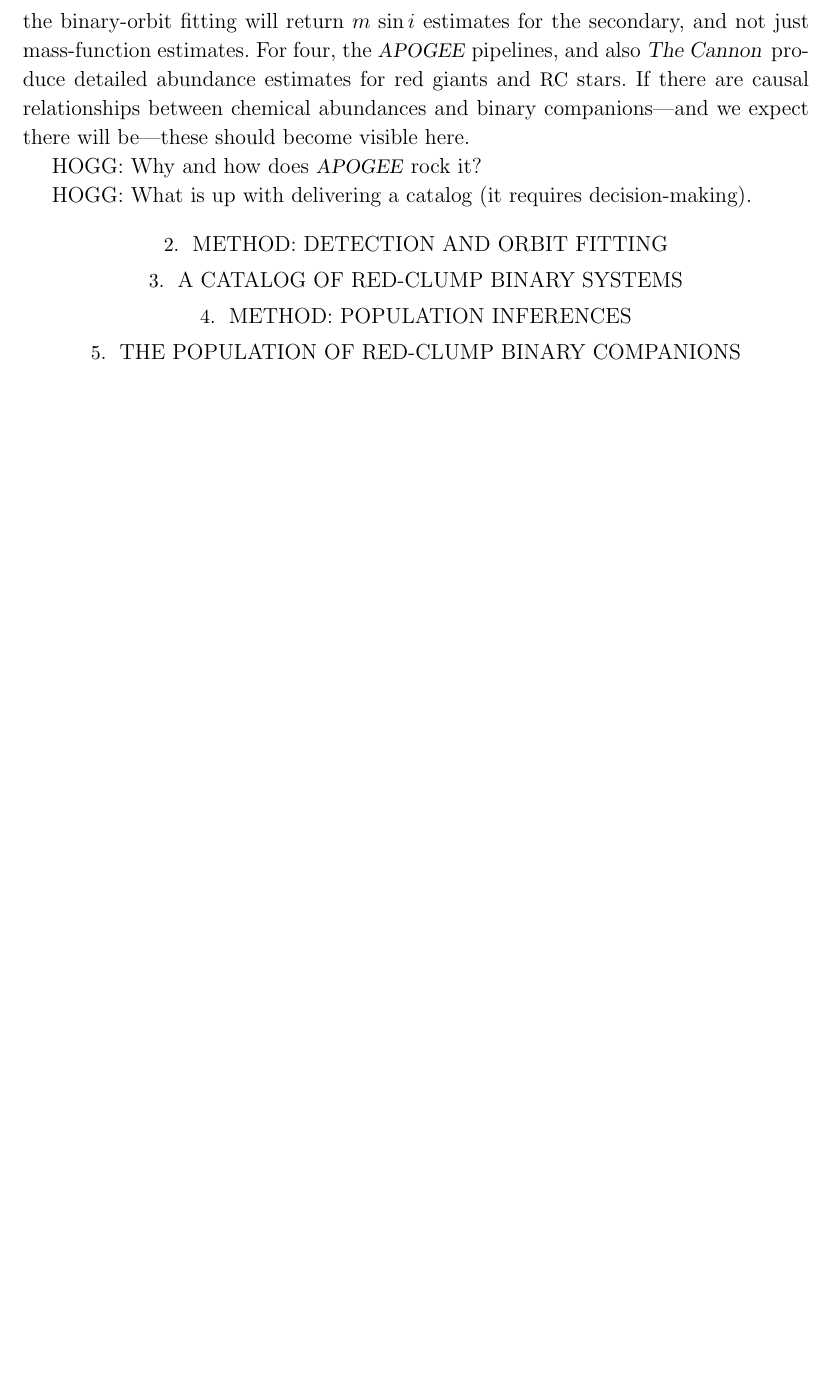
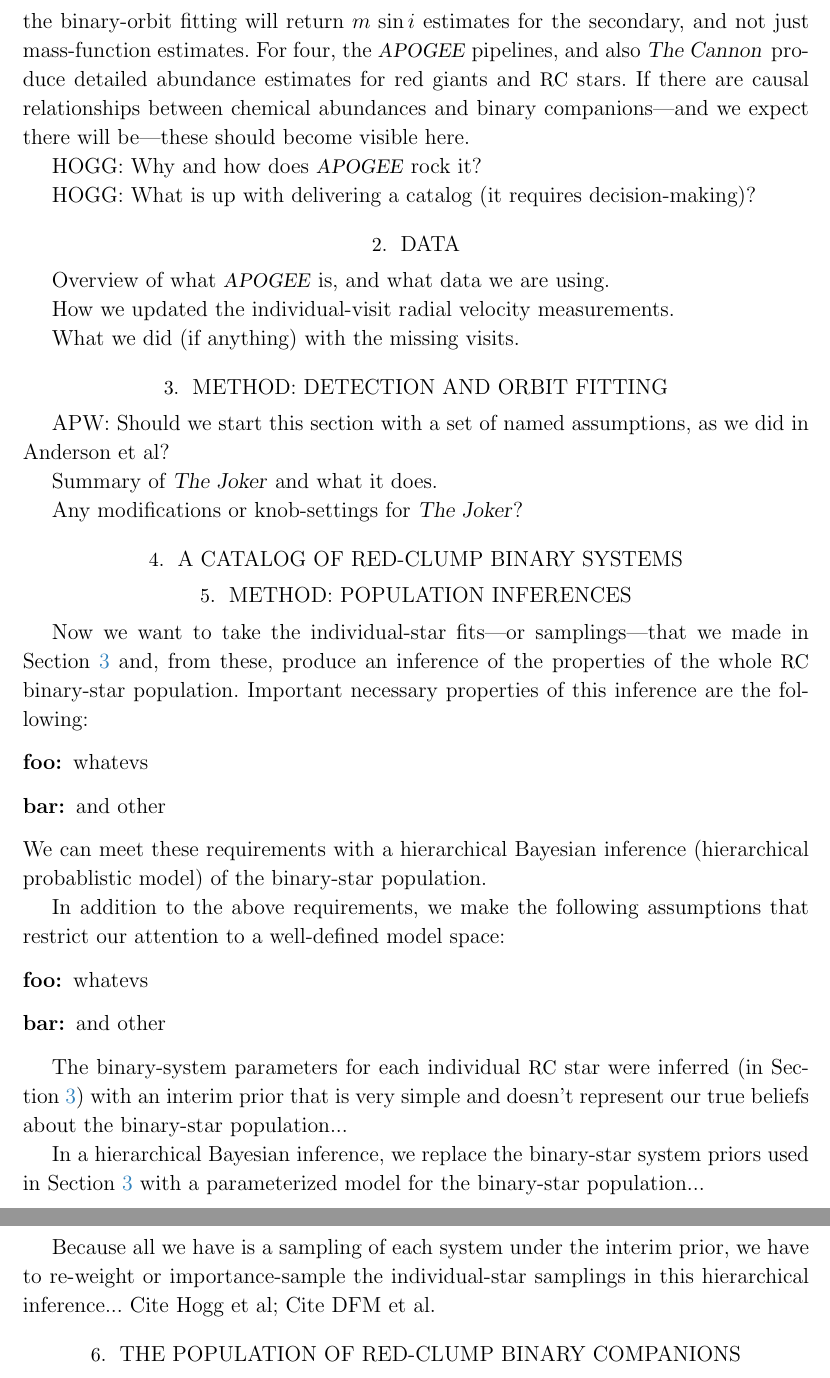
Before and after one commit to adrn/TwoFace, a LaTeX paper (paper/main.tex): part of page 4 of 4 before the commit and two parts of pages 4 and 5 of 5 after it, the two joined at a grey line, cut so that both start at the same text, the shorter picture padded with empty space. Compiled offline with LaTeX, dvips and Ghostscript; a LaTeX package or settings file that is missing is left out.

Commit message:
outline text

```diff
--- a/paper/main.tex
+++ b/paper/main.tex
@@ -184,13 +185,59 @@ visible here.
 
 HOGG: Why and how does \apogee\ rock it?
 
-HOGG: What is up with delivering a catalog (it requires decision-making).
+HOGG: What is up with delivering a catalog (it requires decision-making)?
 
-\section{Method: Detection and orbit fitting}
+\section{Data}
+
+Overview of what \apogee\ is, and what data we are using.
+
+How we updated the individual-visit radial velocity measurements.
+
+What we did (if anything) with the missing visits.
+
+\section{Method: Detection and orbit fitting}\label{sec:fitting}
+
+APW: Should we start this section with a set of named assumptions, as we
+did in Anderson et al?
+
+Summary of \thejoker\ and what it does.
+
+Any modifications or knob-settings for \thejoker?
 
 \section{A catalog of red-clump binary systems}
 
-\section{Method: Population inferences}
+\section{Method: Population inferences}\label{sec:popinference}
+
+Now we want to take the individual-star fits---or samplings---that
+we made in \sectionname~\ref{sec:fitting} and, from these, produce
+an inference of the properties of the whole \RC\ binary-star population.
+Important necessary properties of this inference are the following:
+\begin{description}
+\item[foo] whatevs
+\item[bar] and other
+\end{description}
+We can meet these requirements with a hierarchical Bayesian inference
+(hierarchical probablistic model) of the binary-star population.
+
+In addition to the above requirements, we make the following assumptions
+that restrict our attention to a well-defined model space:
+\begin{description}
+\item[foo] whatevs
+\item[bar] and other
+\end{description}
+
+The binary-system parameters for each individual \RC\ star were
+inferred (in \sectionname~\ref{sec:fitting}) with an interim prior that
+is very simple and doesn't represent our true beliefs about the
+binary-star population...
+
+In a hierarchical Bayesian inference, we replace the binary-star
+system priors used in \sectionname~\ref{sec:fitting} with a parameterized
+model for the binary-star population...
+
+Because all we have is a sampling of each system under the interim prior,
+we have to re-weight or importance-sample the individual-star samplings
+in this hierarchical inference... Cite Hogg et al; Cite DFM et al.
 
 \section{The population of red-clump binary companions}
 
```
Also changed, not shown: paper/main.tex (3 more changed lines).
